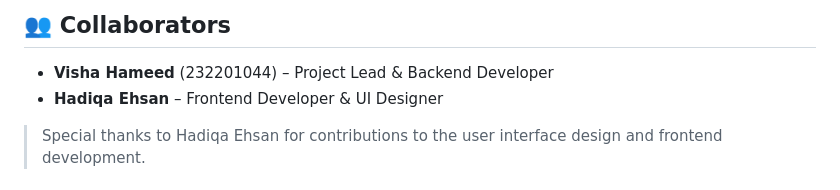
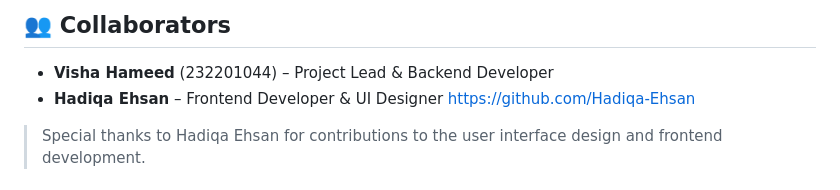
Before and after one commit to VishaHameed1/Metasploit-Cybersecurity, a Markdown page: Readme.md, the part around the change. Drawn GitHub-style.

Commit message:
Add GitHub link for Hadiqa Ehsan
Added GitHub link for Hadiqa Ehsan in collaborators section.

```diff
--- a/Readme.md
+++ b/Readme.md
@@ -2,6 +2,7 @@
 
 - **Visha Hameed** (232201044) – Project Lead & Backend Developer
 - **Hadiqa Ehsan** – Frontend Developer & UI Designer
+  https://github.com/Hadiqa-Ehsan
 
 > Special thanks to Hadiqa Ehsan for contributions to the user interface design and frontend development.
 # 🎯 Metasploit Web UI Controller
```
